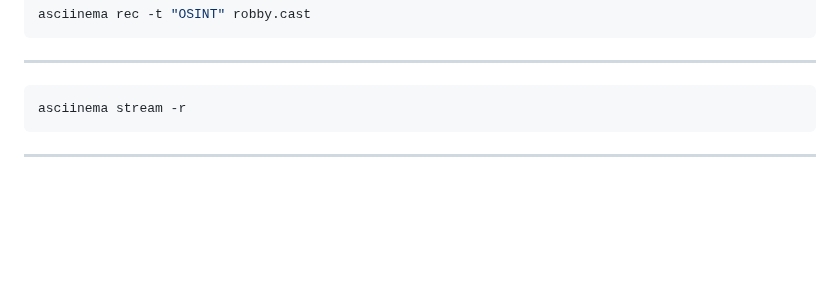
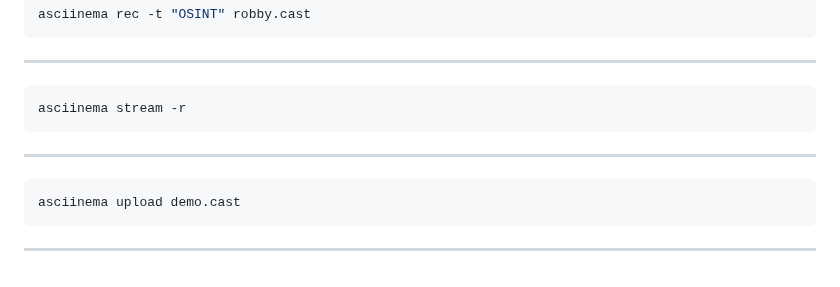
Before and after one commit to uzvarUA/uzvarUA, a Markdown page: README.md, the part around the change. GitHub-like rendering; blank space fills up the shorter version.

````diff
--- a/README.md
+++ b/README.md
@@ -1797,3 +1797,7 @@ asciinema rec -t "OSINT" robby.cast
 asciinema stream -r
 ```
 ***
+```bash
+asciinema upload demo.cast
+```
+***
````
